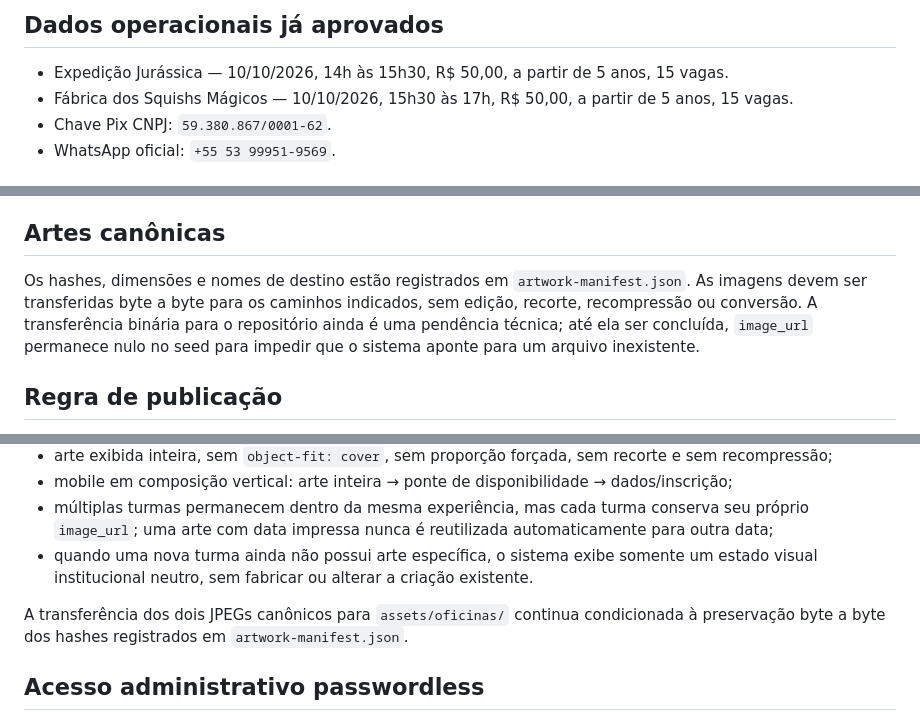
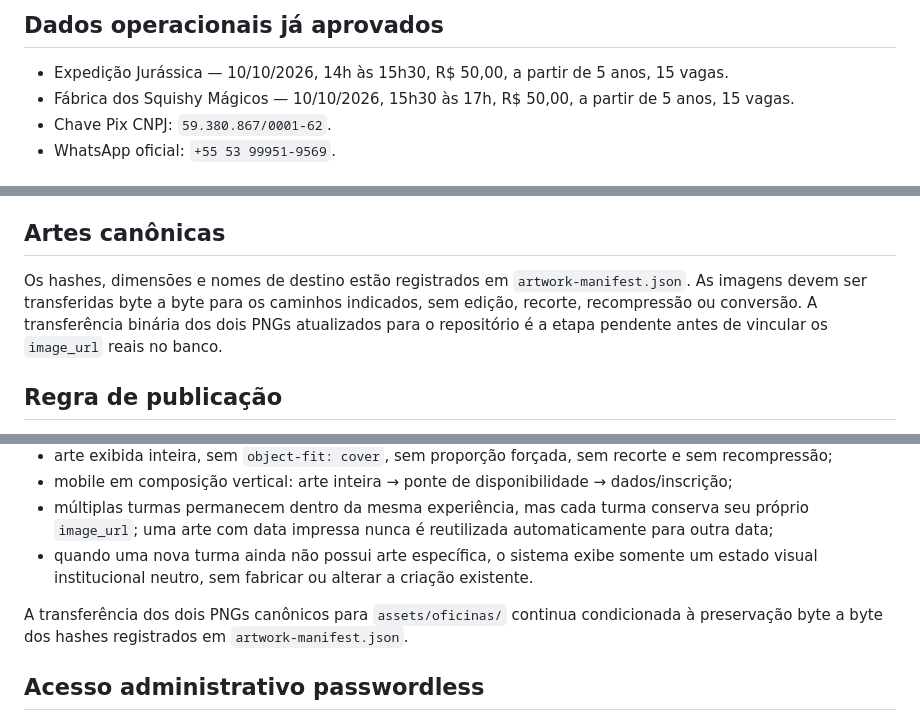
Before and after one commit to AdvGabrielDeble/socializando.github.io, a Markdown page: oficinas/README.md, 3 parts joined by grey strips. Rendered like a GitHub page.

Commit message:
docs: update workshop artwork and Squishy naming

```diff
--- a/oficinas/README.md
+++ b/oficinas/README.md
@@ -48,7 +48,7 @@ Nenhuma dessas informações sensíveis ou operacionais deve ser inventada no c
 ## Dados operacionais já aprovados
 
 - Expedição Jurássica — 10/10/2026, 14h às 15h30, R$ 50,00, a partir de 5 anos, 15 vagas.
-- Fábrica dos Squishs Mágicos — 10/10/2026, 15h30 às 17h, R$ 50,00, a partir de 5 anos, 15 vagas.
+- Fábrica dos Squishy Mágicos — 10/10/2026, 15h30 às 17h, R$ 50,00, a partir de 5 anos, 15 vagas.
 - Chave Pix CNPJ: `59.380.867/0001-62`.
 - WhatsApp oficial: `+55 53 99951-9569`.
 
@@ -71,7 +71,7 @@ As artes aprovadas atuais são datadas. Por isso, uma nova turma em outra data *
 
 ## Artes canônicas
 
-Os hashes, dimensões e nomes de destino estão registrados em `artwork-manifest.json`. As imagens devem ser transferidas byte a byte para os caminhos indicados, sem edição, recorte, recompressão ou conversão. A transferência binária para o repositório ainda é uma pendência técnica; até ela ser concluída, `image_url` permanece nulo no seed para impedir que o sistema aponte para um arquivo inexistente.
+Os hashes, dimensões e nomes de destino estão registrados em `artwork-manifest.json`. As imagens devem ser transferidas byte a byte para os caminhos indicados, sem edição, recorte, recompressão ou conversão. A transferência binária dos dois PNGs atualizados para o repositório é a etapa pendente antes de vincular os `image_url` reais no banco.
 
 ## Regra de publicação
 
@@ -90,7 +90,7 @@ As artes aprovadas não são tratadas como miniaturas ou JPGs decorativos. O fro
 - múltiplas turmas permanecem dentro da mesma experiência, mas cada turma conserva seu próprio `image_url`; uma arte com data impressa nunca é reutilizada automaticamente para outra data;
 - quando uma nova turma ainda não possui arte específica, o sistema exibe somente um estado visual institucional neutro, sem fabricar ou alterar a criação existente.
 
-A transferência dos dois JPEGs canônicos para `assets/oficinas/` continua condicionada à preservação byte a byte dos hashes registrados em `artwork-manifest.json`.
+A transferência dos dois PNGs canônicos para `assets/oficinas/` continua condicionada à preservação byte a byte dos hashes registrados em `artwork-manifest.json`.
 
 
 ## Acesso administrativo passwordless
```
